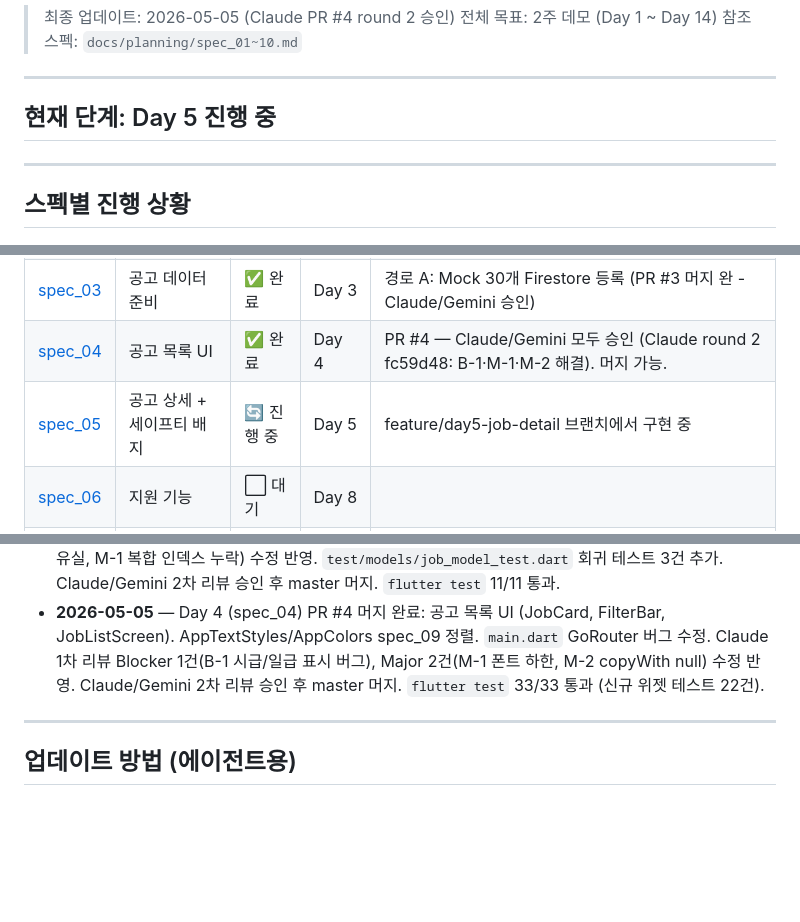
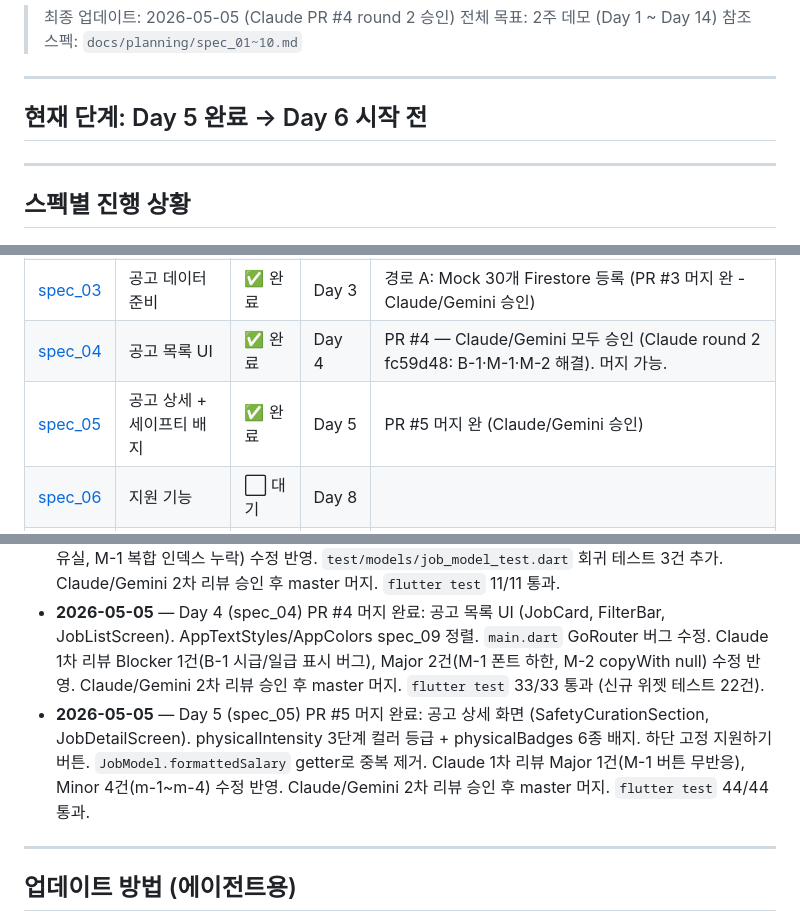
Before and after one commit to littley-y/SilverWorker, a Markdown page: docs/PROGRESS.md, 3 parts joined by grey strips. Drawn GitHub-style; blank space fills up the shorter version.

Commit message:
docs: mark spec_05 complete after PR #5 merge

```diff
--- a/docs/PROGRESS.md
+++ b/docs/PROGRESS.md
@@ -6,7 +6,7 @@
 
 ---
 
-## 현재 단계: Day 5 진행 중
+## 현재 단계: Day 5 완료 → Day 6 시작 전
 
 ---
 
@@ -18,7 +18,7 @@
 | [spec_02](planning/spec_02_auth.md) | 인증 및 프로필 등록 | ✅ 완료 | Day 2 | PR #2 머지 완 (Claude/Gemini 승인) |
 | [spec_03](planning/spec_03_job_data.md) | 공고 데이터 준비 | ✅ 완료 | Day 3 | 경로 A: Mock 30개 Firestore 등록 (PR #3 머지 완 - Claude/Gemini 승인) |
 | [spec_04](planning/spec_04_job_list_ui.md) | 공고 목록 UI | ✅ 완료 | Day 4 | PR #4 — Claude/Gemini 모두 승인 (Claude round 2 fc59d48: B-1·M-1·M-2 해결). 머지 가능. |
-| [spec_05](planning/spec_05_job_detail.md) | 공고 상세 + 세이프티 배지 | 🔄 진행 중 | Day 5 | feature/day5-job-detail 브랜치에서 구현 중 |
+| [spec_05](planning/spec_05_job_detail.md) | 공고 상세 + 세이프티 배지 | ✅ 완료 | Day 5 | PR #5 머지 완 (Claude/Gemini 승인) |
 | [spec_06](planning/spec_06_application.md) | 지원 기능 | ⬜ 대기 | Day 8 | |
 | [spec_07](planning/spec_07_mypage.md) | 마이페이지 | ⬜ 대기 | Day 9 | |
 | [spec_08](planning/spec_08_navigation.md) | 네비게이션 | ⬜ 대기 | Day 10 | |
@@ -55,6 +55,7 @@
 - **2026-04-30** — Day 3 (spec_03) 경로 A 완료: 고용24 API 키 미발급으로 Mock 데이터 30개 Firestore `/jobs` 컬렉션에 등록 (`tools/scripts/seed_jobs.py` + Firebase Admin SDK). `JobRepository.fetchJobs()` Firestore 연동 구현. Firestore 복합 인덱스 4종 배포. `firestore.rules`에 serviceAccount.json, seed_jobs.json gitignore 추가. `flutter analyze` 0경고, `flutter test` 8/8 통과. 향후 API 키 발급 시 경로 B(Cloud Functions 프록시) 추가 가능.
 - **2026-05-01** — Day 3 (spec_03) PR #3 머지 완료: Claude/Gemini 1차 리뷰 Blocker 2건(B-1 jobId 유실, M-1 복합 인덱스 누락) 수정 반영. `test/models/job_model_test.dart` 회귀 테스트 3건 추가. Claude/Gemini 2차 리뷰 승인 후 master 머지. `flutter test` 11/11 통과.
 - **2026-05-05** — Day 4 (spec_04) PR #4 머지 완료: 공고 목록 UI (JobCard, FilterBar, JobListScreen). AppTextStyles/AppColors spec_09 정렬. `main.dart` GoRouter 버그 수정. Claude 1차 리뷰 Blocker 1건(B-1 시급/일급 표시 버그), Major 2건(M-1 폰트 하한, M-2 copyWith null) 수정 반영. Claude/Gemini 2차 리뷰 승인 후 master 머지. `flutter test` 33/33 통과 (신규 위젯 테스트 22건).
+- **2026-05-05** — Day 5 (spec_05) PR #5 머지 완료: 공고 상세 화면 (SafetyCurationSection, JobDetailScreen). physicalIntensity 3단계 컬러 등급 + physicalBadges 6종 배지. 하단 고정 지원하기 버튼. `JobModel.formattedSalary` getter로 중복 제거. Claude 1차 리뷰 Major 1건(M-1 버튼 무반응), Minor 4건(m-1~m-4) 수정 반영. Claude/Gemini 2차 리뷰 승인 후 master 머지. `flutter test` 44/44 통과.
 
 ---
 
```
